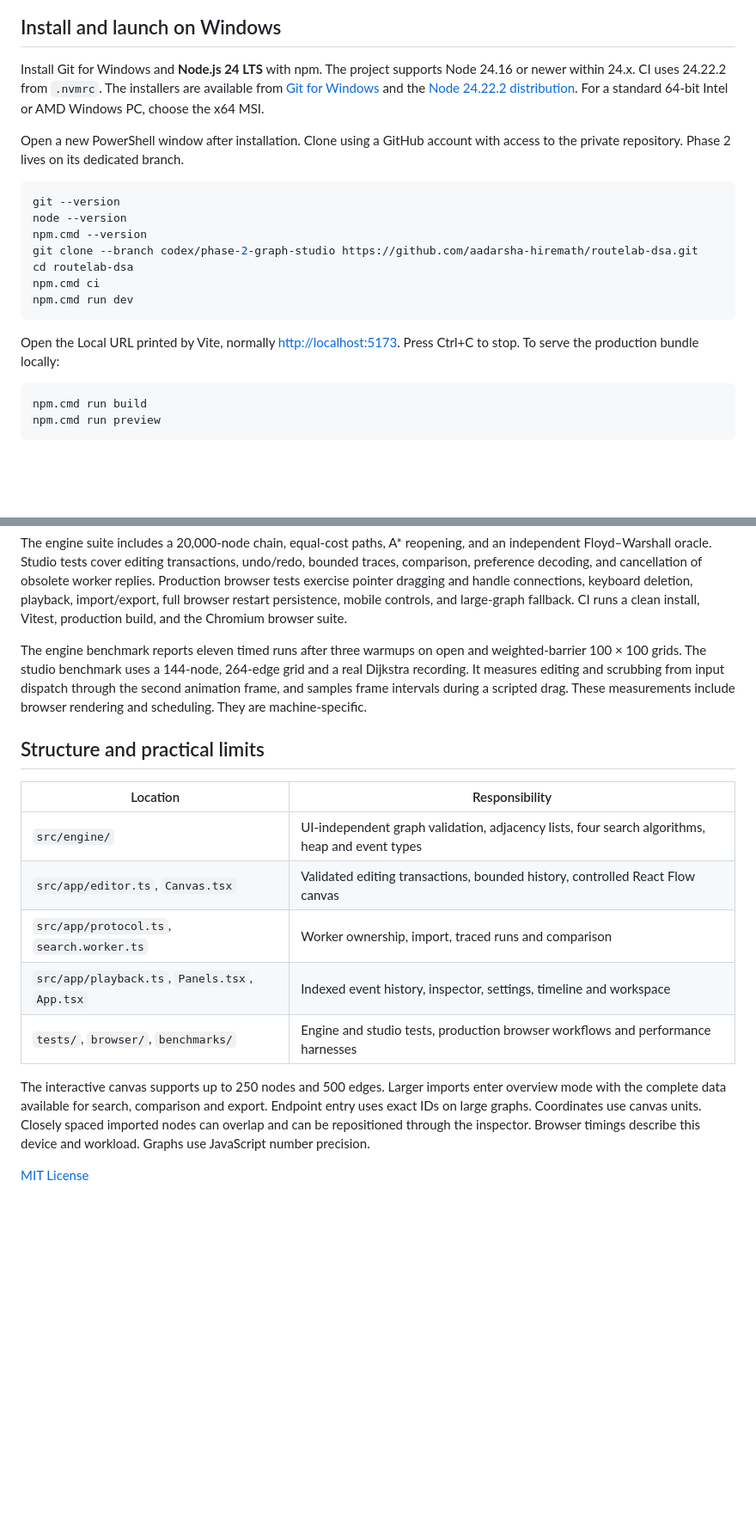
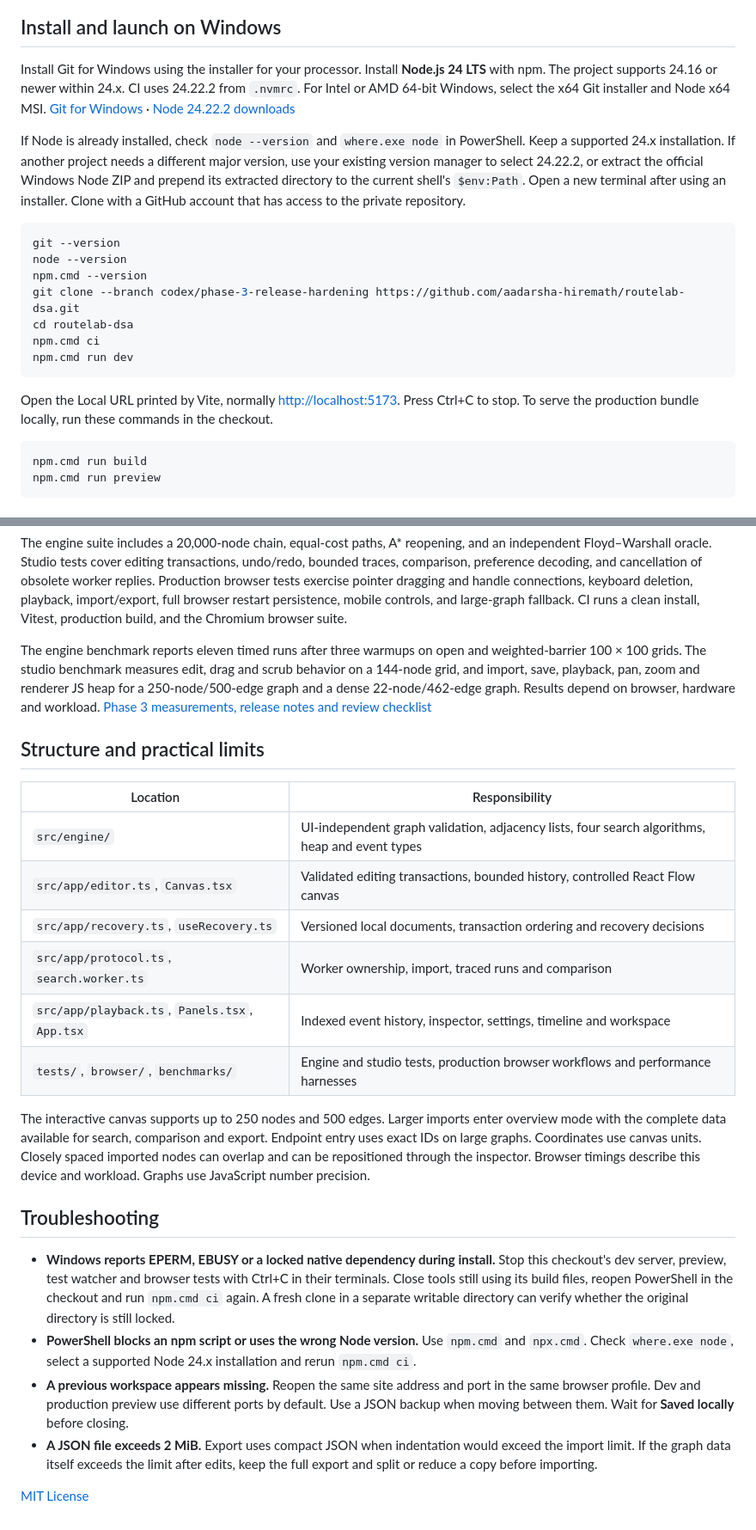
Before and after one commit to aadarsha-hiremath/routelab-dsa, a Markdown page: README.md, 2 parts joined by grey strips. Shown at 86% size. GitHub-like rendering; blank space fills up the shorter version.

````diff
--- a/README.md
+++ b/README.md
@@ -6,21 +6,21 @@ RouteLab is an interactive graph-search studio built with React, TypeScript, and
 
 ## Install and launch on Windows
 
-Install Git for Windows and **Node.js 24 LTS** with npm. The project supports Node 24.16 or newer within 24.x. CI uses 24.22.2 from `.nvmrc`. The installers are available from [Git for Windows](https://git-scm.com/downloads/win) and the [Node 24.22.2 distribution](https://nodejs.org/dist/v24.22.2/). For a standard 64-bit Intel or AMD Windows PC, choose the x64 MSI.
+Install Git for Windows using the installer for your processor. Install **Node.js 24 LTS** with npm. The project supports 24.16 or newer within 24.x. CI uses 24.22.2 from `.nvmrc`. For Intel or AMD 64-bit Windows, select the x64 Git installer and Node x64 MSI. [Git for Windows](https://git-scm.com/downloads/win) · [Node 24.22.2 downloads](https://nodejs.org/dist/v24.22.2/)
 
-Open a new PowerShell window after installation. Clone using a GitHub account with access to the private repository. Phase 2 lives on its dedicated branch.
+If Node is already installed, check `node --version` and `where.exe node` in PowerShell. Keep a supported 24.x installation. If another project needs a different major version, use your existing version manager to select 24.22.2, or extract the official Windows Node ZIP and prepend its extracted directory to the current shell's `$env:Path`. Open a new terminal after using an installer. Clone with a GitHub account that has access to the private repository.
 
 ```powershell
 git --version
 node --version
 npm.cmd --version
-git clone --branch codex/phase-2-graph-studio https://github.com/aadarsha-hiremath/routelab-dsa.git
+git clone --branch codex/phase-3-release-hardening https://github.com/aadarsha-hiremath/routelab-dsa.git
 cd routelab-dsa
 npm.cmd ci
 npm.cmd run dev
 ```
 
-Open the Local URL printed by Vite, normally <http://localhost:5173>. Press Ctrl+C to stop. To serve the production bundle locally:
+Open the Local URL printed by Vite, normally <http://localhost:5173>. Press Ctrl+C to stop. To serve the production bundle locally, run these commands in the checkout.
 
 ```powershell
 npm.cmd run build
@@ -148,7 +158,7 @@ npm.cmd run bench:studio
 
 The engine suite includes a 20,000-node chain, equal-cost paths, A* reopening, and an independent Floyd–Warshall oracle. Studio tests cover editing transactions, undo/redo, bounded traces, comparison, preference decoding, and cancellation of obsolete worker replies. Production browser tests exercise pointer dragging and handle connections, keyboard deletion, playback, import/export, full browser restart persistence, mobile controls, and large-graph fallback. CI runs a clean install, Vitest, production build, and the Chromium browser suite.
 
-The engine benchmark reports eleven timed runs after three warmups on open and weighted-barrier 100 × 100 grids. The studio benchmark uses a 144-node, 264-edge grid and a real Dijkstra recording. It measures editing and scrubbing from input dispatch through the second animation frame, and samples frame intervals during a scripted drag. These measurements include browser rendering and scheduling. They are machine-specific.
+The engine benchmark reports eleven timed runs after three warmups on open and weighted-barrier 100 × 100 grids. The studio benchmark measures edit, drag and scrub behavior on a 144-node grid, and import, save, playback, pan, zoom and renderer JS heap for a 250-node/500-edge graph and a dense 22-node/462-edge graph. Results depend on browser, hardware and workload. [Phase 3 measurements, release notes and review checklist](docs/release-readiness.md)
 
 ## Structure and practical limits
 
@@ -156,10 +166,18 @@ The engine benchmark reports eleven timed runs after three warmups on open and w
 | --- | --- |
 | `src/engine/` | UI-independent graph validation, adjacency lists, four search algorithms, heap and event types |
 | `src/app/editor.ts`, `Canvas.tsx` | Validated editing transactions, bounded history, controlled React Flow canvas |
+| `src/app/recovery.ts`, `useRecovery.ts` | Versioned local documents, transaction ordering and recovery decisions |
 | `src/app/protocol.ts`, `search.worker.ts` | Worker ownership, import, traced runs and comparison |
 | `src/app/playback.ts`, `Panels.tsx`, `App.tsx` | Indexed event history, inspector, settings, timeline and workspace |
 | `tests/`, `browser/`, `benchmarks/` | Engine and studio tests, production browser workflows and performance harnesses |
 
 The interactive canvas supports up to 250 nodes and 500 edges. Larger imports enter overview mode with the complete data available for search, comparison and export. Endpoint entry uses exact IDs on large graphs. Coordinates use canvas units. Closely spaced imported nodes can overlap and can be repositioned through the inspector. Browser timings describe this device and workload. Graphs use JavaScript number precision.
 
+## Troubleshooting
+
+- **Windows reports EPERM, EBUSY or a locked native dependency during install.** Stop this checkout's dev server, preview, test watcher and browser tests with Ctrl+C in their terminals. Close tools still using its build files, reopen PowerShell in the checkout and run `npm.cmd ci` again. A fresh clone in a separate writable directory can verify whether the original directory is still locked.
+- **PowerShell blocks an npm script or uses the wrong Node version.** Use `npm.cmd` and `npx.cmd`. Check `where.exe node`, select a supported Node 24.x installation and rerun `npm.cmd ci`.
+- **A previous workspace appears missing.** Reopen the same site address and port in the same browser profile. Dev and production preview use different ports by default. Use a JSON backup when moving between them. Wait for **Saved locally** before closing.
+- **A JSON file exceeds 2 MiB.** Export uses compact JSON when indentation would exceed the import limit. If the graph data itself exceeds the limit after edits, keep the full export and split or reduce a copy before importing.
+
 [MIT License](LICENSE)
````
Also changed, not shown: other parts of README.md (+12 -2 lines), docs/release-readiness.md (added, +54 -0 lines), docs/graph-studio.png, docs/recovery.png (added), 12 other files.
